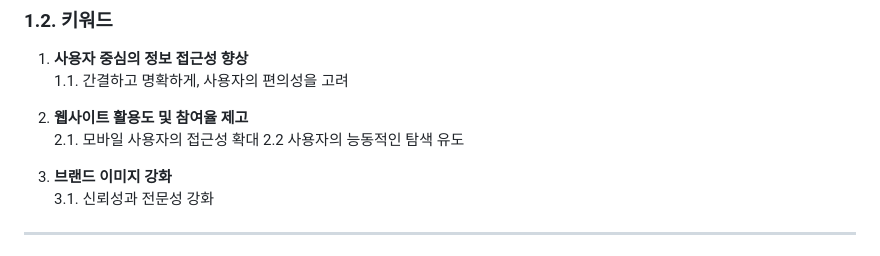
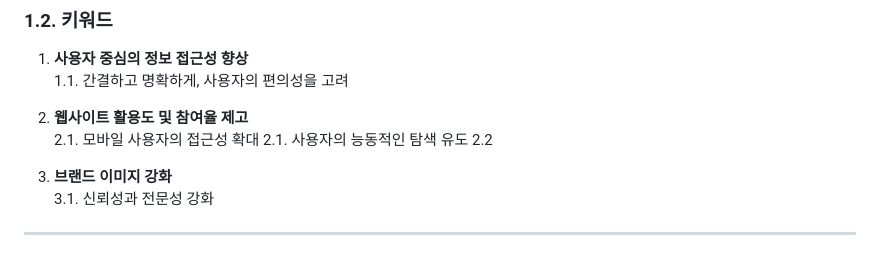
Before and after one commit to young0234/artcenter, a Markdown page: README.md, the part around the change. GitHub-like rendering.

```diff
--- a/README.md
+++ b/README.md
@@ -64,7 +64,8 @@
 
 2. **웹사이트 활용도 및 참여율 제고**
   2.1. 모바일 사용자의 접근성 확대
-  2.2  사용자의 능동적인 탐색 유도
+     2.1. 사용자의 능동적인 탐색 유도
+  2.2
 
 </br>
 
```
